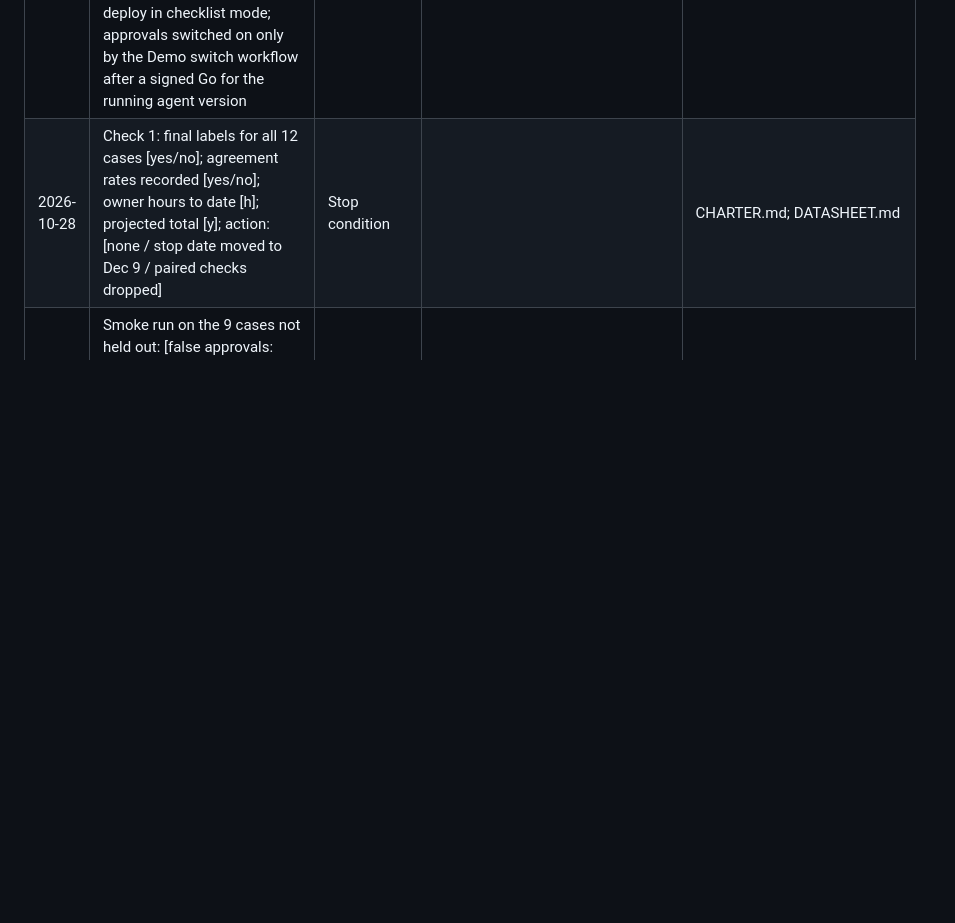
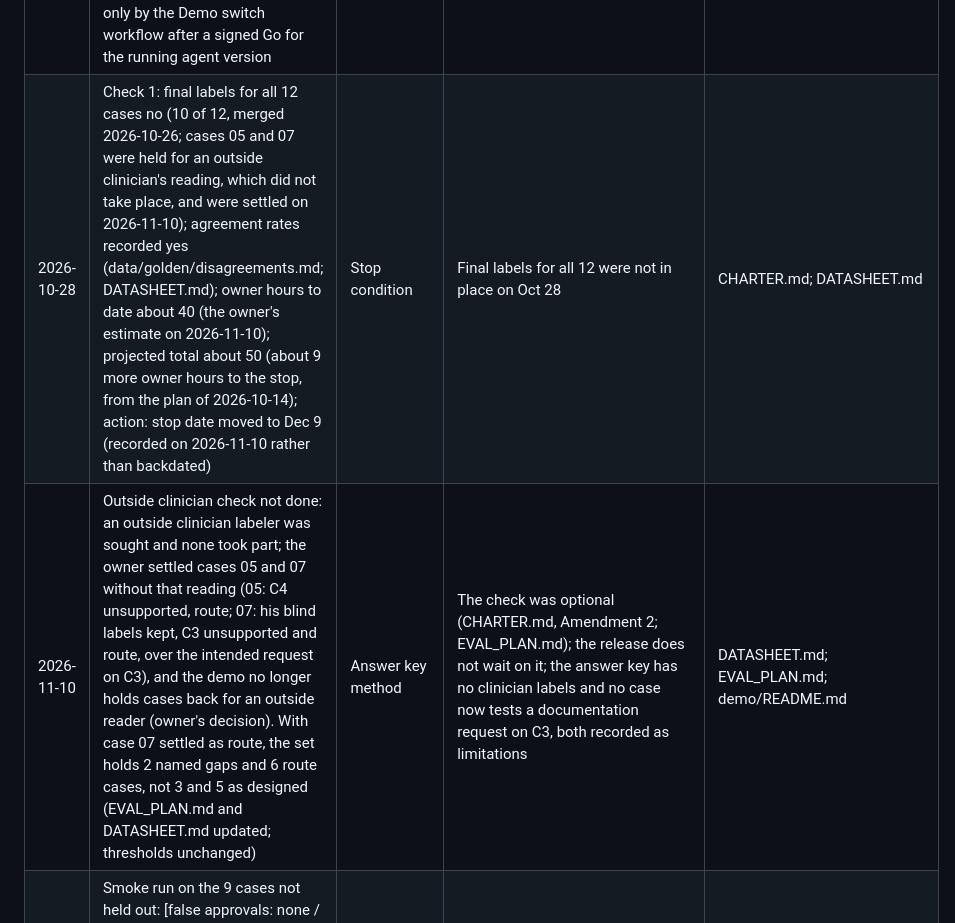
Before and after one commit to enlaiweng/prior-auth-review-agent, a Markdown page: docs/GOVERNANCE.md, the part around the change. GitHub-like rendering; blank space fills up the shorter version.

```diff
--- a/docs/GOVERNANCE.md
+++ b/docs/GOVERNANCE.md
@@ -73,7 +73,8 @@ Decisions that are not architecture (those are ADRs in ARCHITECTURE.md). Loop tr
 | 2026-10-20 | Clearing a case added (owner's request): on the owner's labeling page before upload; on the labeling site by the labeler before submitting, and by the owner for any one case, submitted or not, with a reason | Answer key method | Lets anyone redo a case after a mistake without touching their other cases; the owner still never edits or submits someone else's answers, so every label stays the labeler's own; each clear is logged with its reason and what was cleared; blind labels stay locked after merge | ARCHITECTURE.md, ADR-13; labeling-site/README.md; RUNBOOK.md |
 | 2026-10-25 | Working targets brought forward so the project and its public write-up finish before Thanksgiving (owner's request): final labels Wed Oct 28 (unchanged); smoke run and check 2 about Sun Nov 1 to Wed Nov 4; freeze about Sat Nov 7; release evaluation and the vendor-update run, on the same frozen agent, about Nov 8 to 10; release decision and Release 1.0 about Nov 11 to 12; close-out about Nov 14. The fix loop is capped at two rounds instead of three (the project plan of 2026-10-14 allowed at most three; the charter sets no count). The owner reviews pull requests in about four short sittings a week instead of two. The charter's stop (Wed Nov 25) and fallback (Wed Dec 9) are unchanged and remain the official dates | Schedule | Leaves Nov 15 to 24 for the video and posts before the holiday slowdown in hiring; a slip falls back to the charter's dates, so nothing in scope, the thresholds, or the integrity rules changes. Costs: less slack, and a slightly higher chance of releasing in checklist mode with two fix rounds | CHARTER.md |
 | 2026-10-26 | Public demo built (demo/; ADR-14): viewer of the twelve cases with stored decisions decided again under the current mode; live runs behind a passcode, capped at 2 a minute and 20 a day, refused for held-out and unsettled cases, for cases the outside clinician is reading, and until run 1 for cases outside 01 to 05; every deploy in checklist mode; approvals switched on only by the Demo switch workflow after a signed Go for the running agent version | Deployment | Planned for this week (owner's working targets of 2026-10-25); needs no final labels, so it is built while cases 05 and 07 wait for the clinician's labels. Adds one release-environment secret, DEMO_PASSCODE | RUNBOOK.md; ARCHITECTURE.md |
-| 2026-10-28 | Check 1: final labels for all 12 cases [yes/no]; agreement rates recorded [yes/no]; owner hours to date [h]; projected total [y]; action: [none / stop date moved to Dec 9 / paired checks dropped] | Stop condition | | CHARTER.md; DATASHEET.md |
+| 2026-10-28 | Check 1: final labels for all 12 cases no (10 of 12, merged 2026-10-26; cases 05 and 07 were held for an outside clinician's reading, which did not take place, and were settled on 2026-11-10); agreement rates recorded yes (data/golden/disagreements.md; DATASHEET.md); owner hours to date about 40 (the owner's estimate on 2026-11-10); projected total about 50 (about 9 more owner hours to the stop, from the plan of 2026-10-14); action: stop date moved to Dec 9 (recorded on 2026-11-10 rather than backdated) | Stop condition | Final labels for all 12 were not in place on Oct 28 | CHARTER.md; DATASHEET.md |
+| 2026-11-10 | Outside clinician check not done: an outside clinician labeler was sought and none took part; the owner settled cases 05 and 07 without that reading (05: C4 unsupported, route; 07: his blind labels kept, C3 unsupported and route, over the intended request on C3), and the demo no longer holds cases back for an outside reader (owner's decision). With case 07 settled as route, the set holds 2 named gaps and 6 route cases, not 3 and 5 as designed (EVAL_PLAN.md and DATASHEET.md updated; thresholds unchanged) | Answer key method | The check was optional (CHARTER.md, Amendment 2; EVAL_PLAN.md); the release does not wait on it; the answer key has no clinician labels and no case now tests a documentation request on C3, both recorded as limitations | DATASHEET.md; EVAL_PLAN.md; demo/README.md |
 | 2026-11-04 | Smoke run on the 9 cases not held out: [false approvals: none / n]; check 2, deployed path in checklist mode returns a decision: [yes/no]; action: [none / checklist mode / finish deployment first] | Stop condition | | CHARTER.md |
 | [date] | Threshold changes, if any, with reason | Threshold | | EVAL_PLAN.md |
 | [date] | Release 2 design note (six-week commercial variant): how the regulation-change route would update the regime mapping, ARCHITECTURE.md and EVAL_PLAN.md for the affected criterion; not built (ADR-8) | Loop: regulation-change route (described) | Shows the route on a real policy difference without a second build | |
```
Also changed, not shown: docs/DATASHEET.md (+3 -3 lines), docs/EVAL_PLAN.md (+3 -3 lines).
